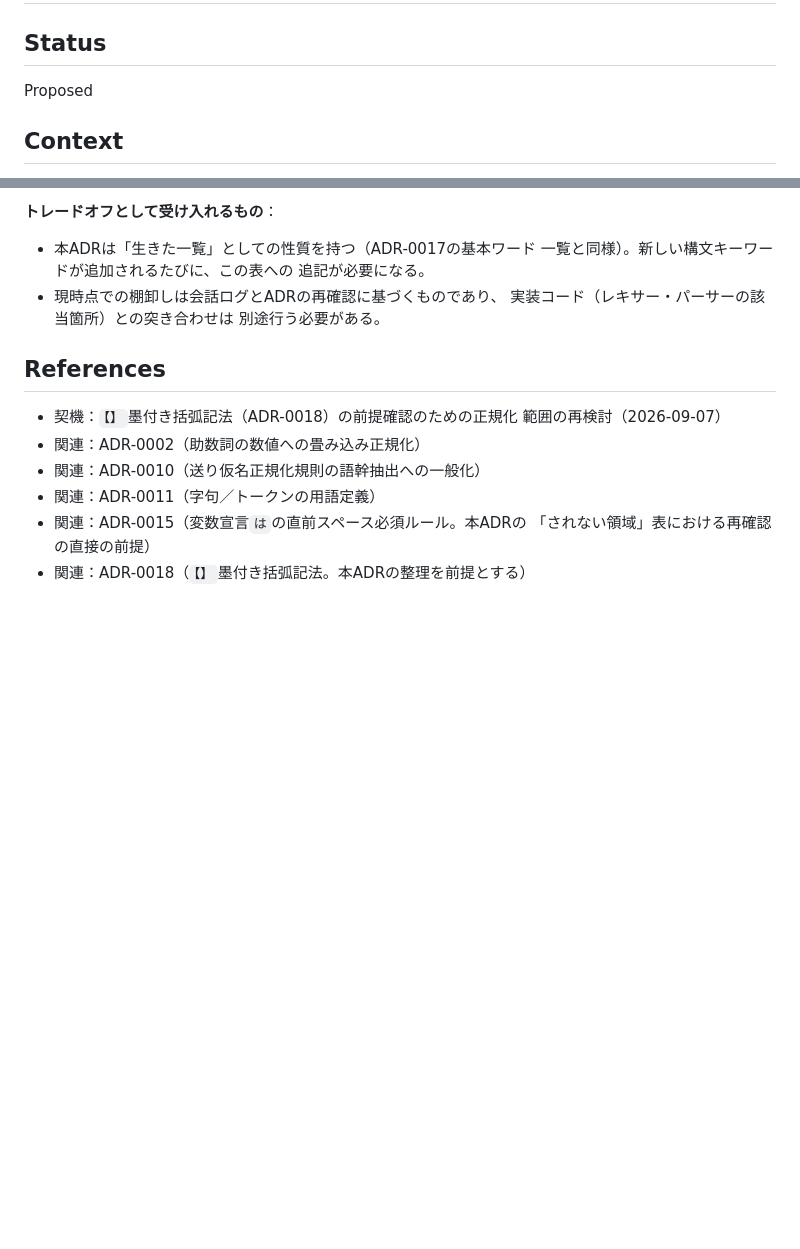
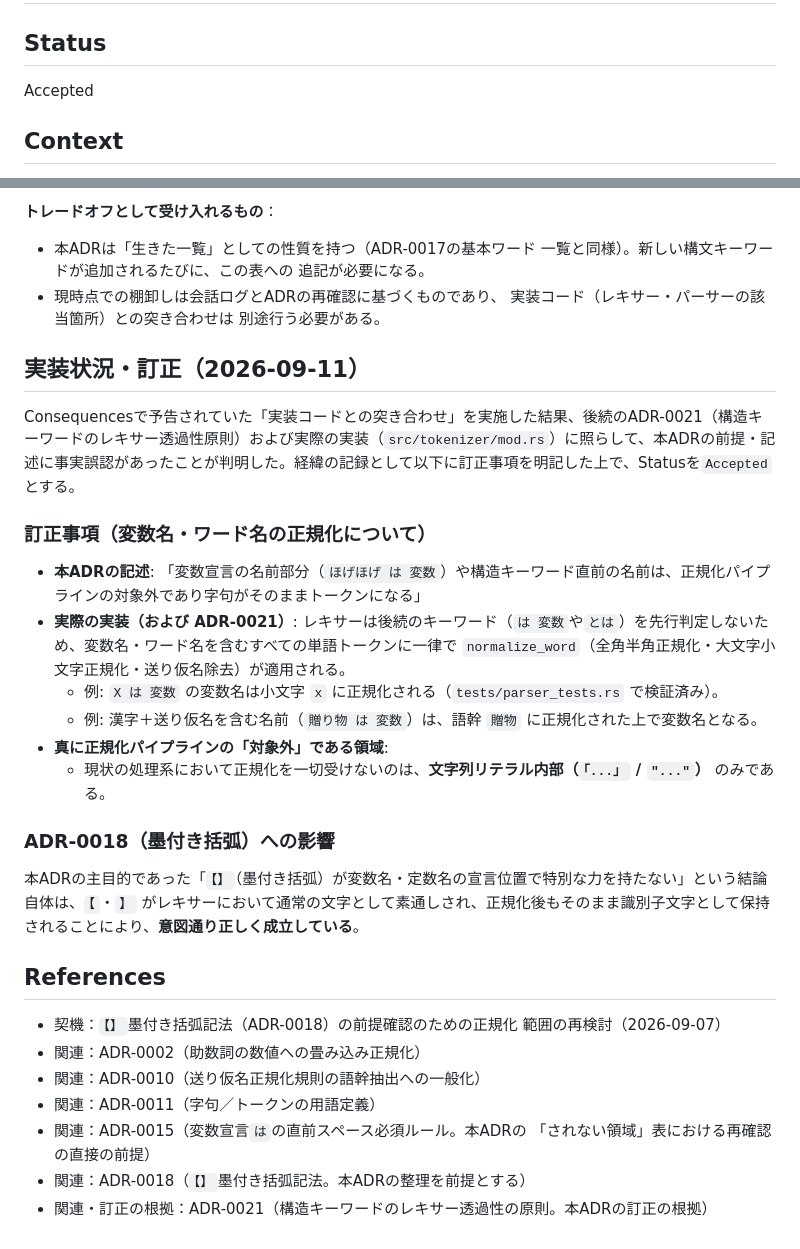
Before and after one commit to noqisofon/umor-language, a Markdown page: doc/adr/0019-normalization-scope-confirmation.md, 2 parts joined by grey strips. Drawn GitHub-style; blank space fills up the shorter version.

Commit message:
案1を採用し、 doc/adr/0019-normalization-scope-confirmation.md  を更新しました！
更新内容
Status: Proposed → Accepted に更新
## 実装状況・訂正（2026-09-11） セクションを新設:
ADR-0019 の Consequences に「実装コードとの突き合わせは別途行う必要がある」と書かれていた宿題の回収として位置づけ。
ADR-0021
（構造キーワードのレキサー透過性原則）および実際の実装（src/tokenizer/mod.rs）と突き合わせた結果、「変数名・ワード名も一律で小文字化・送り仮名除去が行われる（真に正規化対象外なのは文字列リテラルのみ）」 という実態を明記。
ただし本ADRの主目的であった「【】（墨付き括弧）が特別な力を持たない」という結論は、【・】 が通常の文字として素通しされることで正しく成立していることを確認。
References:
- 関連・訂正の根拠：ADR-0021（構造キーワードのレキサー透過性の原則。本ADRの訂正の根拠） を追加。
これにより、当時の検討経緯を残したまま、実装コードとの関係が明確に整理されました！

```diff
--- a/doc/adr/0019-normalization-scope-confirmation.md
+++ b/doc/adr/0019-normalization-scope-confirmation.md
@@ -2,7 +2,7 @@
 
 ## Status
 
-Proposed
+Accepted
 
 ## Context
 
@@ -82,6 +82,23 @@ Key learningsで明確に禁止されている。
   実装コード（レキサー・パーサーの該当箇所）との突き合わせは
   別途行う必要がある。
 
+## 実装状況・訂正（2026-09-11）
+
+Consequencesで予告されていた「実装コードとの突き合わせ」を実施した結果、後続のADR-0021（構造キーワードのレキサー透過性原則）および実際の実装（`src/tokenizer/mod.rs`）に照らして、本ADRの前提・記述に事実誤認があったことが判明した。経緯の記録として以下に訂正事項を明記した上で、Statusを`Accepted`とする。
+
+### 訂正事項（変数名・ワード名の正規化について）
+
+- **本ADRの記述**: 「変数宣言の名前部分（`ほげほげ は 変数`）や構造キーワード直前の名前は、正規化パイプラインの対象外であり字句がそのままトークンになる」
+- **実際の実装（および ADR-0021）**: レキサーは後続のキーワード（`は 変数`や`とは`）を先行判定しないため、変数名・ワード名を含むすべての単語トークンに一律で `normalize_word`（全角半角正規化・大文字小文字正規化・送り仮名除去）が適用される。
+  - 例: `X は 変数` の変数名は小文字 `x` に正規化される（`tests/parser_tests.rs` で検証済み）。
+  - 例: 漢字＋送り仮名を含む名前（`贈り物 は 変数`）は、語幹 `贈物` に正規化された上で変数名となる。
+- **真に正規化パイプラインの「対象外」である領域**:
+  - 現状の処理系において正規化を一切受けないのは、**文字列リテラル内部（`「...」` / `"..."`）** のみである。
+
+### ADR-0018（墨付き括弧）への影響
+
+本ADRの主目的であった「`【】`（墨付き括弧）が変数名・定数名の宣言位置で特別な力を持たない」という結論自体は、`【`・`】` がレキサーにおいて通常の文字として素通しされ、正規化後もそのまま識別子文字として保持されることにより、**意図通り正しく成立している**。
+
 ## References
 
 - 契機：`【】`墨付き括弧記法（ADR-0018）の前提確認のための正規化
@@ -92,3 +109,4 @@ Key learningsで明確に禁止されている。
 - 関連：ADR-0015（変数宣言`は`の直前スペース必須ルール。本ADRの
   「されない領域」表における再確認の直接の前提）
 - 関連：ADR-0018（`【】`墨付き括弧記法。本ADRの整理を前提とする）
+- 関連・訂正の根拠：ADR-0021（構造キーワードのレキサー透過性の原則。本ADRの訂正の根拠）
```
